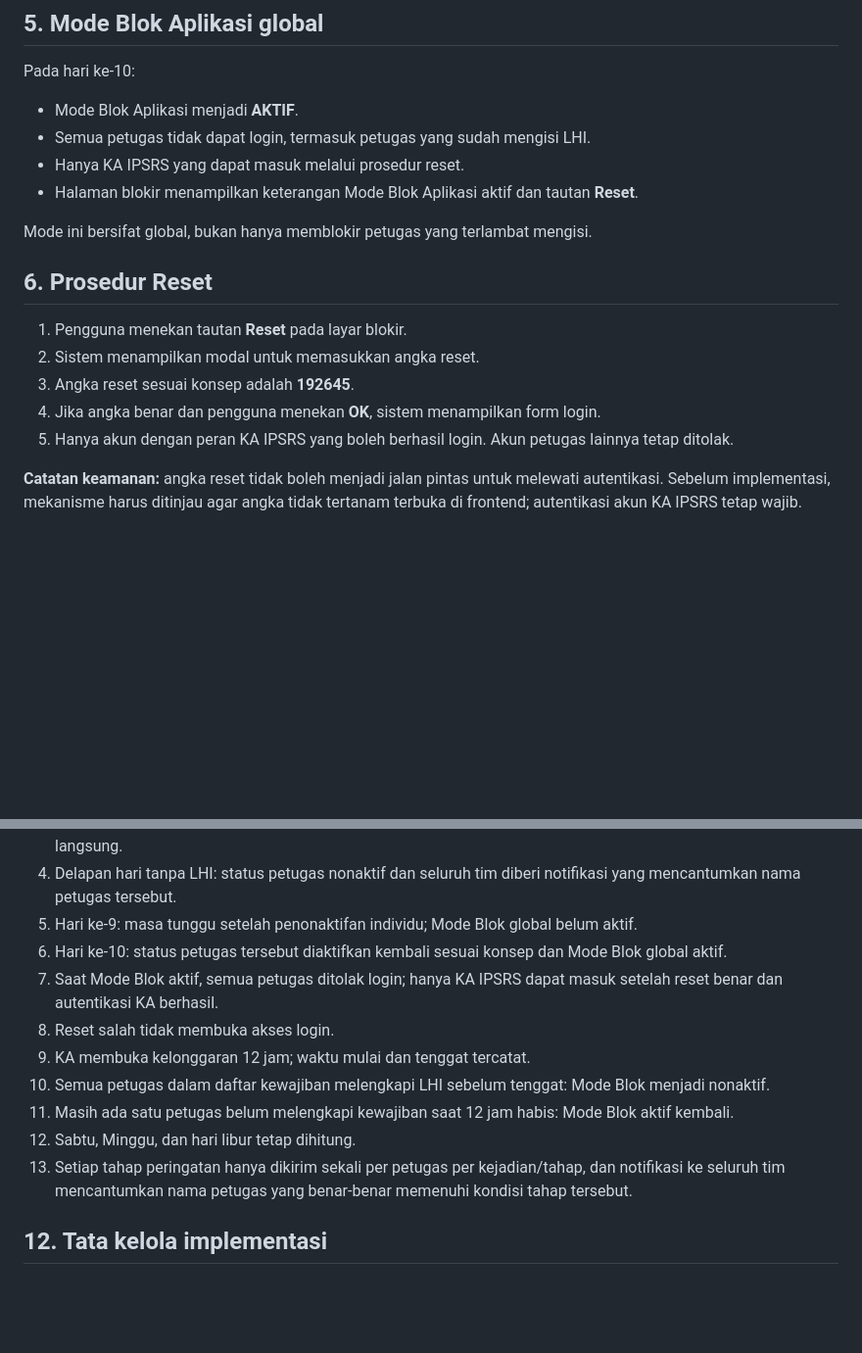
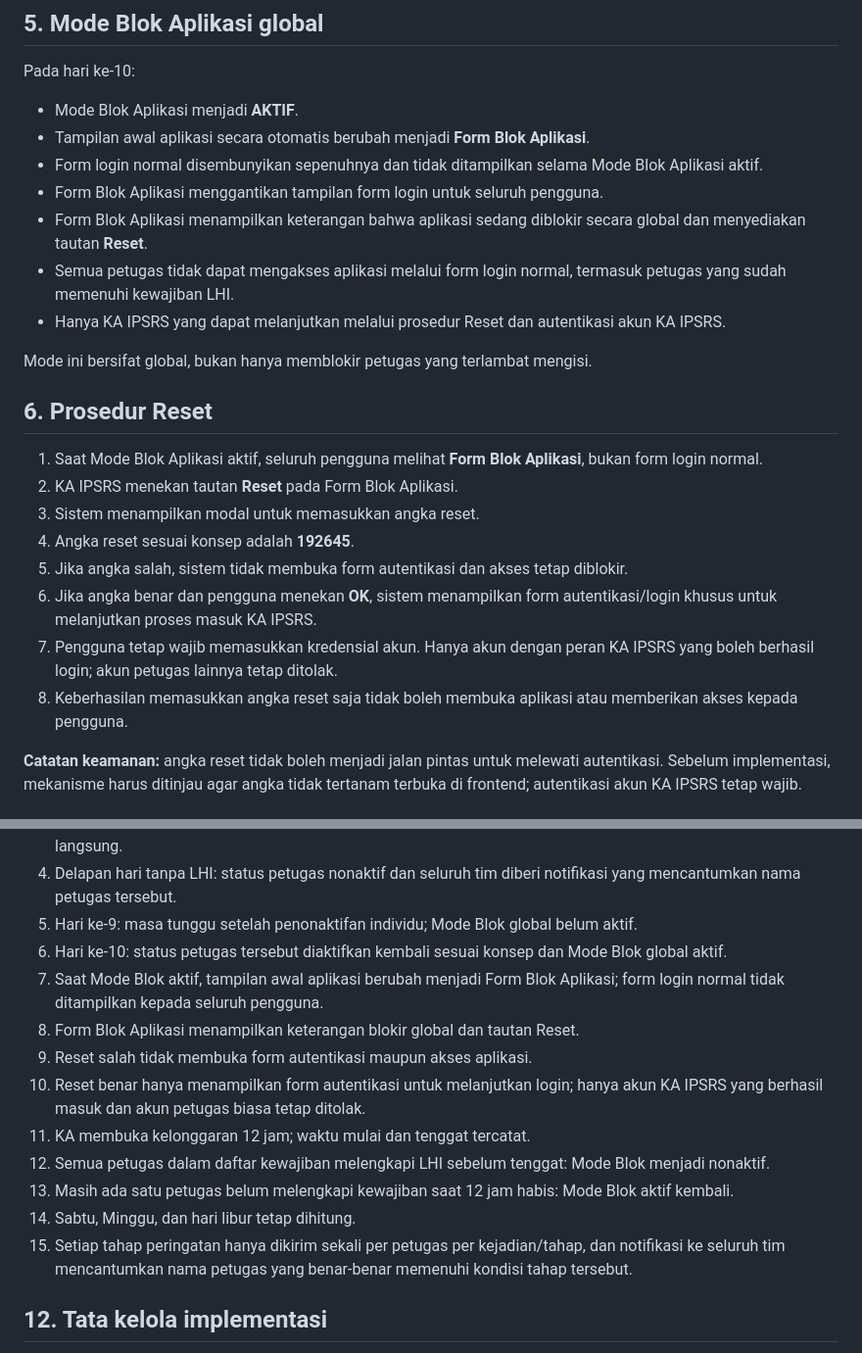
Before and after one commit to ipsrs-rspc-91/Laporan-Harian-IPSRS, a Markdown page: README-FORM-BLOK-APLIKASI.md, 2 parts joined by grey strips. Shown at 98% size. Drawn GitHub-style; blank space fills up the shorter version.

Commit message:
Perjelas Form Blok Aplikasi menggantikan form login

```diff
--- a/README-FORM-BLOK-APLIKASI.md
+++ b/README-FORM-BLOK-APLIKASI.md
@@ -49,18 +49,24 @@ Tujuannya agar rekan kerja/tim dapat mengingatkan petugas yang bersangkutan seca
 
 Pada hari ke-10:
 - Mode Blok Aplikasi menjadi **AKTIF**.
-- Semua petugas tidak dapat login, termasuk petugas yang sudah mengisi LHI.
-- Hanya KA IPSRS yang dapat masuk melalui prosedur reset.
-- Halaman blokir menampilkan keterangan Mode Blok Aplikasi aktif dan tautan **Reset**.
+- Tampilan awal aplikasi secara otomatis berubah menjadi **Form Blok Aplikasi**.
+- Form login normal disembunyikan sepenuhnya dan tidak ditampilkan selama Mode Blok Aplikasi aktif.
+- Form Blok Aplikasi menggantikan tampilan form login untuk seluruh pengguna.
+- Form Blok Aplikasi menampilkan keterangan bahwa aplikasi sedang diblokir secara global dan menyediakan tautan **Reset**.
+- Semua petugas tidak dapat mengakses aplikasi melalui form login normal, termasuk petugas yang sudah memenuhi kewajiban LHI.
+- Hanya KA IPSRS yang dapat melanjutkan melalui prosedur Reset dan autentikasi akun KA IPSRS.
 
 Mode ini bersifat global, bukan hanya memblokir petugas yang terlambat mengisi.
 
 ## 6. Prosedur Reset
-1. Pengguna menekan tautan **Reset** pada layar blokir.
-2. Sistem menampilkan modal untuk memasukkan angka reset.
-3. Angka reset sesuai konsep adalah **192645**.
-4. Jika angka benar dan pengguna menekan **OK**, sistem menampilkan form login.
-5. Hanya akun dengan peran KA IPSRS yang boleh berhasil login. Akun petugas lainnya tetap ditolak.
+1. Saat Mode Blok Aplikasi aktif, seluruh pengguna melihat **Form Blok Aplikasi**, bukan form login normal.
+2. KA IPSRS menekan tautan **Reset** pada Form Blok Aplikasi.
+3. Sistem menampilkan modal untuk memasukkan angka reset.
+4. Angka reset sesuai konsep adalah **192645**.
+5. Jika angka salah, sistem tidak membuka form autentikasi dan akses tetap diblokir.
+6. Jika angka benar dan pengguna menekan **OK**, sistem menampilkan form autentikasi/login khusus untuk melanjutkan proses masuk KA IPSRS.
+7. Pengguna tetap wajib memasukkan kredensial akun. Hanya akun dengan peran KA IPSRS yang boleh berhasil login; akun petugas lainnya tetap ditolak.
+8. Keberhasilan memasukkan angka reset saja tidak boleh membuka aplikasi atau memberikan akses kepada pengguna.
 
 **Catatan keamanan:** angka reset tidak boleh menjadi jalan pintas untuk melewati autentikasi. Sebelum implementasi, mekanisme harus ditinjau agar angka tidak tertanam terbuka di frontend; autentikasi akun KA IPSRS tetap wajib.
 
@@ -108,13 +114,15 @@ Riwayat audit tidak boleh dihapus atau ditimpa.
 4. Delapan hari tanpa LHI: status petugas nonaktif dan seluruh tim diberi notifikasi yang mencantumkan nama petugas tersebut.
 5. Hari ke-9: masa tunggu setelah penonaktifan individu; Mode Blok global belum aktif.
 6. Hari ke-10: status petugas tersebut diaktifkan kembali sesuai konsep dan Mode Blok global aktif.
-7. Saat Mode Blok aktif, semua petugas ditolak login; hanya KA IPSRS dapat masuk setelah reset benar dan autentikasi KA berhasil.
-8. Reset salah tidak membuka akses login.
-9. KA membuka kelonggaran 12 jam; waktu mulai dan tenggat tercatat.
-10. Semua petugas dalam daftar kewajiban melengkapi LHI sebelum tenggat: Mode Blok menjadi nonaktif.
-11. Masih ada satu petugas belum melengkapi kewajiban saat 12 jam habis: Mode Blok aktif kembali.
-12. Sabtu, Minggu, dan hari libur tetap dihitung.
-13. Setiap tahap peringatan hanya dikirim sekali per petugas per kejadian/tahap, dan notifikasi ke seluruh tim mencantumkan nama petugas yang benar-benar memenuhi kondisi tahap tersebut.
+7. Saat Mode Blok aktif, tampilan awal aplikasi berubah menjadi Form Blok Aplikasi; form login normal tidak ditampilkan kepada seluruh pengguna.
+8. Form Blok Aplikasi menampilkan keterangan blokir global dan tautan Reset.
+9. Reset salah tidak membuka form autentikasi maupun akses aplikasi.
+10. Reset benar hanya menampilkan form autentikasi untuk melanjutkan login; hanya akun KA IPSRS yang berhasil masuk dan akun petugas biasa tetap ditolak.
+11. KA membuka kelonggaran 12 jam; waktu mulai dan tenggat tercatat.
+12. Semua petugas dalam daftar kewajiban melengkapi LHI sebelum tenggat: Mode Blok menjadi nonaktif.
+13. Masih ada satu petugas belum melengkapi kewajiban saat 12 jam habis: Mode Blok aktif kembali.
+14. Sabtu, Minggu, dan hari libur tetap dihitung.
+15. Setiap tahap peringatan hanya dikirim sekali per petugas per kejadian/tahap, dan notifikasi ke seluruh tim mencantumkan nama petugas yang benar-benar memenuhi kondisi tahap tersebut.
 
 ## 12. Tata kelola implementasi
 Dokumen ini hanya acuan konsep. **Jangan mengubah script, database, konfigurasi, atau melakukan deployment sebelum audit dan persetujuan.**
```
